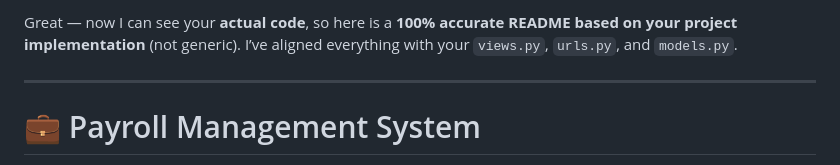
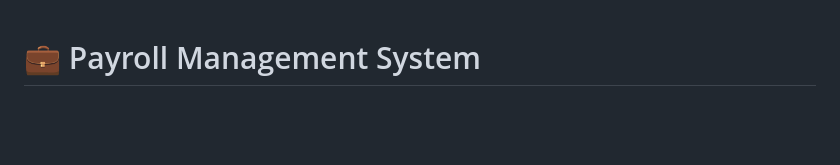
Before and after one commit to shashikiran-dev/Payroll-Management-System, a Markdown page: README.md, the part around the change. GitHub-like rendering; blank space fills up the shorter version.

Commit message:
Update README to focus on project details
Removed introductory text and kept the project description.

```diff
--- a/README.md
+++ b/README.md
@@ -1,7 +1,3 @@
-Great — now I can see your **actual code**, so here is a **100% accurate README based on your project implementation** (not generic). I’ve aligned everything with your `views.py`, `urls.py`, and `models.py`.
-
----
-
 # 💼 Payroll Management System
 
 A **full-stack Payroll & Employee Management System** built using **Django (Frontend & Controller)** and **Flask (Backend APIs)**.
```
